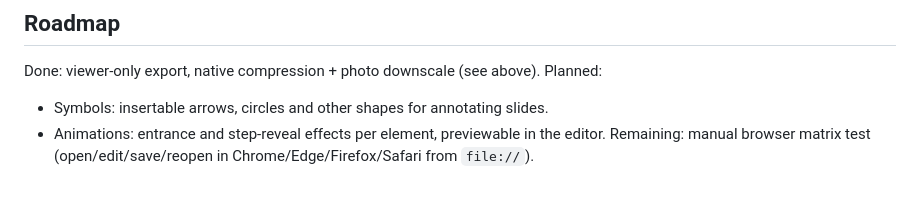
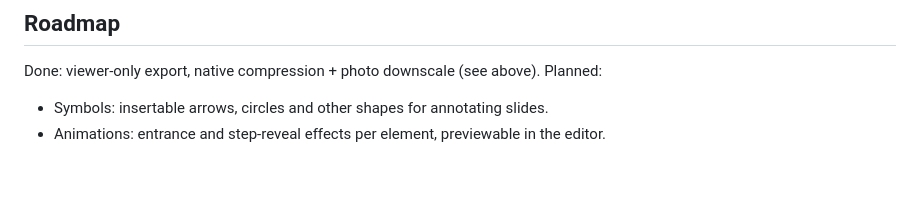
Before and after one commit to i-am-captain/browslide, a Markdown page: README.md, the part around the change. Rendered like a GitHub page.

Commit message:
Roadmap: drop browser matrix test (verified in Chrome and Firefox)

```diff
--- a/README.md
+++ b/README.md
@@ -70,4 +70,3 @@ Done: viewer-only export, native compression + photo downscale (see above).
 Planned:
 - Symbols: insertable arrows, circles and other shapes for annotating slides.
 - Animations: entrance and step-reveal effects per element, previewable in the editor.
-Remaining: manual browser matrix test (open/edit/save/reopen in Chrome/Edge/Firefox/Safari from `file://`).
```
